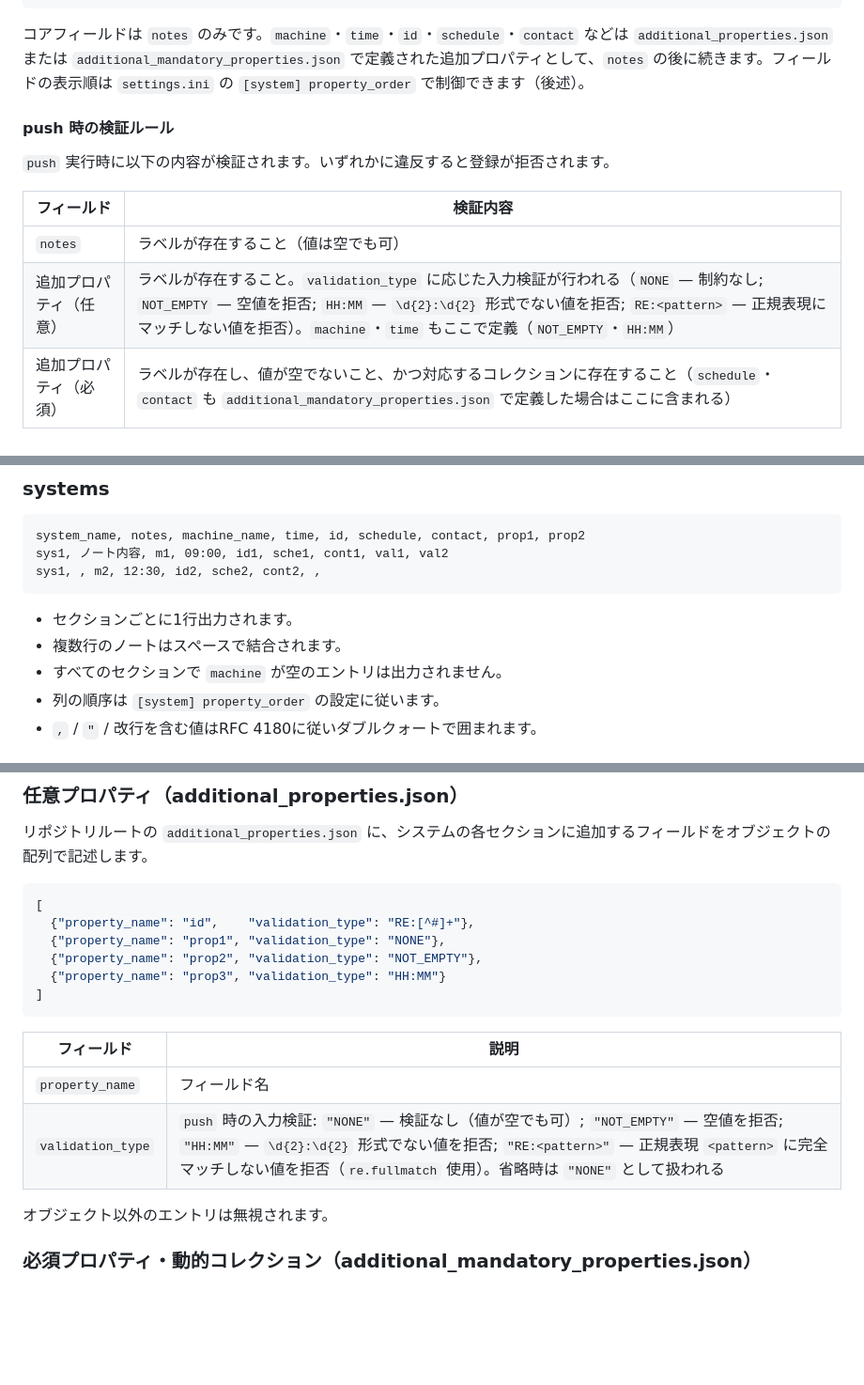
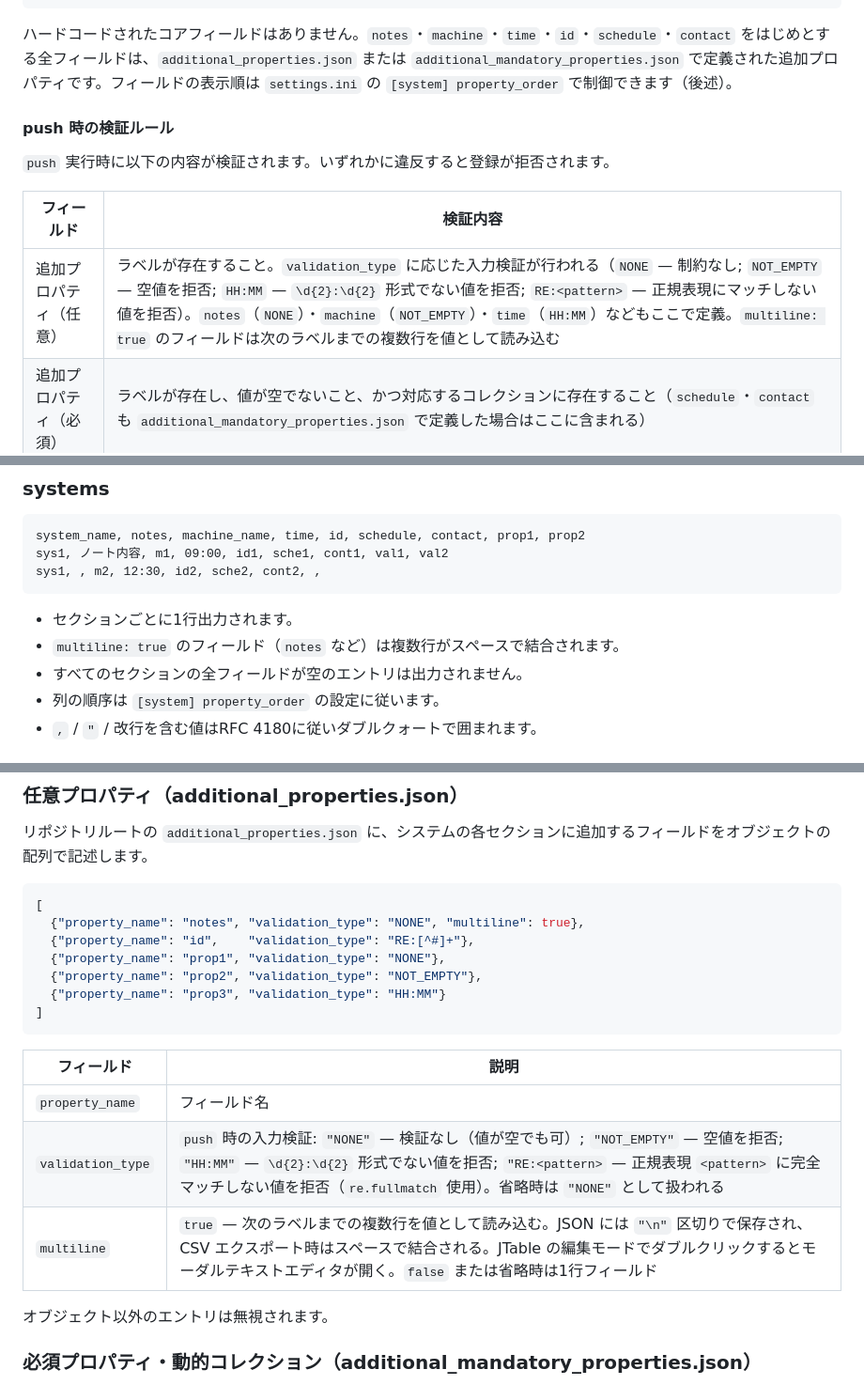
Before and after one commit to growingspaghetti/naxel, a Markdown page: SPECIFICATIONS.md, 3 parts joined by grey strips. Shown at 94% size. GitHub-like rendering; blank space fills up the shorter version.

Commit message:
Update SPECIFICATIONS.md to reflect notes moving out of core fields
Remove all references to notes as a hardcoded core field; document the
multiline attribute in additional_properties.json; generalise the JTable
multiline dialog description; fix the export exclusion rule and push
validation table accordingly.

Co-Authored-By: Claude Sonnet 4.6 <noreply@anthropic.com>

````diff
--- a/SPECIFICATIONS.md
+++ b/SPECIFICATIONS.md
@@ -96,7 +96,7 @@ contact_value
 prop1_value
 ```
 
-コアフィールドは `notes` のみです。`machine`・`time`・`id`・`schedule`・`contact` などは `additional_properties.json` または `additional_mandatory_properties.json` で定義された追加プロパティとして、`notes` の後に続きます。フィールドの表示順は `settings.ini` の `[system] property_order` で制御できます（後述）。
+ハードコードされたコアフィールドはありません。`notes`・`machine`・`time`・`id`・`schedule`・`contact` をはじめとする全フィールドは、`additional_properties.json` または `additional_mandatory_properties.json` で定義された追加プロパティです。フィールドの表示順は `settings.ini` の `[system] property_order` で制御できます（後述）。
 
 #### push 時の検証ルール
 
@@ -104,8 +104,7 @@ prop1_value
 
 | フィールド | 検証内容 |
 |---|---|
-| `notes` | ラベルが存在すること（値は空でも可） |
-| 追加プロパティ（任意） | ラベルが存在すること。`validation_type` に応じた入力検証が行われる（`NONE` — 制約なし; `NOT_EMPTY` — 空値を拒否; `HH:MM` — `\d{2}:\d{2}` 形式でない値を拒否; `RE:<pattern>` — 正規表現にマッチしない値を拒否）。`machine`・`time` もここで定義（`NOT_EMPTY`・`HH:MM`） |
+| 追加プロパティ（任意） | ラベルが存在すること。`validation_type` に応じた入力検証が行われる（`NONE` — 制約なし; `NOT_EMPTY` — 空値を拒否; `HH:MM` — `\d{2}:\d{2}` 形式でない値を拒否; `RE:<pattern>` — 正規表現にマッチしない値を拒否）。`notes`（`NONE`）・`machine`（`NOT_EMPTY`）・`time`（`HH:MM`）などもここで定義。`multiline: true` のフィールドは次のラベルまでの複数行を値として読み込む |
 | 追加プロパティ（必須） | ラベルが存在し、値が空でないこと、かつ対応するコレクションに存在すること（`schedule`・`contact` も `additional_mandatory_properties.json` で定義した場合はここに含まれる） |
 
 **例外：** すべてのセクションの全フィールドが空（`add` / `clear` 直後の状態）、またはファイル内容が空白のみの場合は検証をスキップして空テンプレートとして登録されます。
@@ -141,8 +140,8 @@ sys1, , m2, 12:30, id2, sche2, cont2, ,
 ```
 
 - セクションごとに1行出力されます。
-- 複数行のノートはスペースで結合されます。
-- すべてのセクションで `machine` が空のエントリは出力されません。
+- `multiline: true` のフィールド（`notes` など）は複数行がスペースで結合されます。
+- すべてのセクションの全フィールドが空のエントリは出力されません。
 - 列の順序は `[system] property_order` の設定に従います。
 - `,` / `"` / 改行を含む値はRFC 4180に従いダブルクォートで囲まれます。
 
@@ -208,6 +207,7 @@ property_order = team,notes,id
 
 ```json
 [
+  {"property_name": "notes", "validation_type": "NONE", "multiline": true},
   {"property_name": "id",    "validation_type": "RE:[^#]+"},
   {"property_name": "prop1", "validation_type": "NONE"},
   {"property_name": "prop2", "validation_type": "NOT_EMPTY"},
@@ -218,7 +218,8 @@ property_order = team,notes,id
 | フィールド | 説明 |
 |---|---|
 | `property_name` | フィールド名 |
-| `validation_type` | `push` 時の入力検証: `"NONE"` — 検証なし（値が空でも可）; `"NOT_EMPTY"` — 空値を拒否; `"HH:MM"` — `\d{2}:\d{2}` 形式でない値を拒否; `"RE:<pattern>"` — 正規表現 `<pattern>` に完全マッチしない値を拒否（`re.fullmatch` 使用）。省略時は `"NONE"` として扱われる |
+| `validation_type` | `push` 時の入力検証: `"NONE"` — 検証なし（値が空でも可）; `"NOT_EMPTY"` — 空値を拒否; `"HH:MM"` — `\d{2}:\d{2}` 形式でない値を拒否; `"RE:<pattern>` — 正規表現 `<pattern>` に完全マッチしない値を拒否（`re.fullmatch` 使用）。省略時は `"NONE"` として扱われる |
+| `multiline` | `true` — 次のラベルまでの複数行を値として読み込む。JSON には `"\n"` 区切りで保存され、CSV エクスポート時はスペースで結合される。JTable の編集モードでダブルクリックするとモーダルテキストエディタが開く。`false` または省略時は1行フィールド |
 
 オブジェクト以外のエントリは無視されます。
 
````
Also changed, not shown: other parts of SPECIFICATIONS.md (+3 -3 lines).
